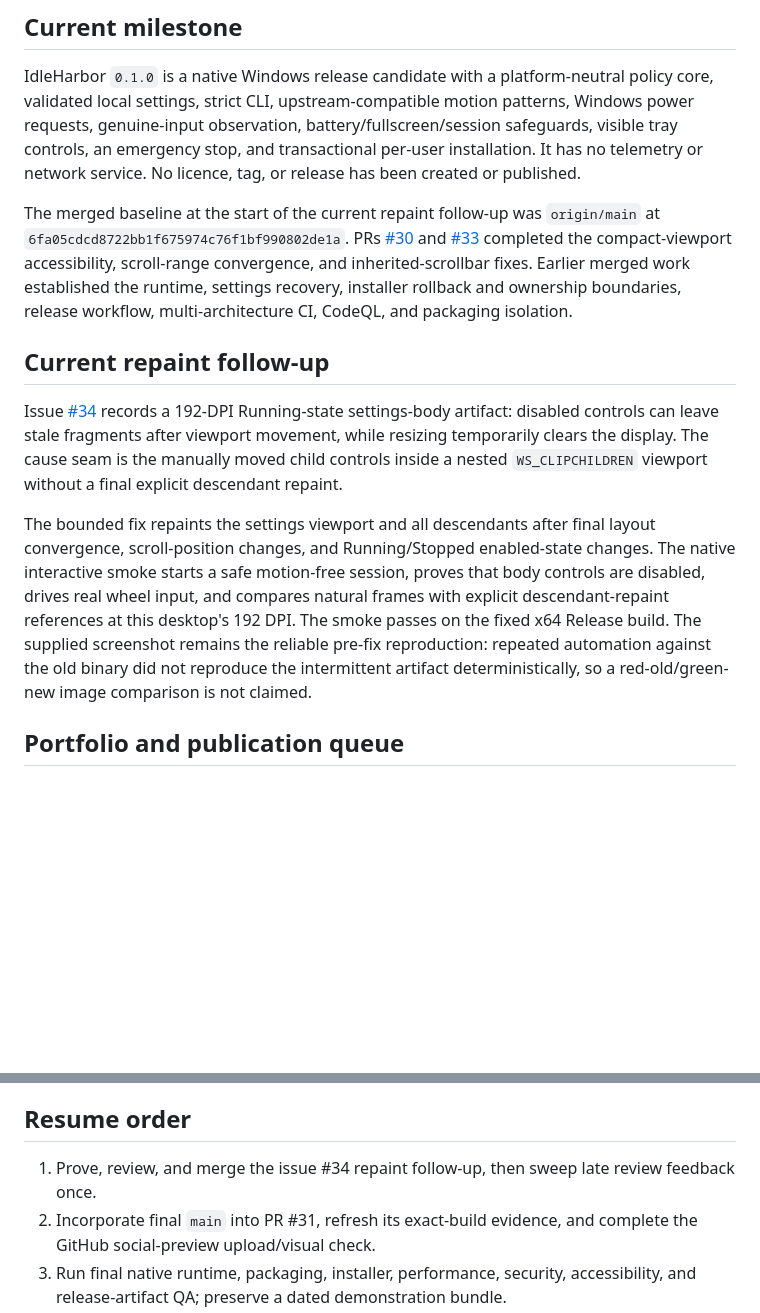
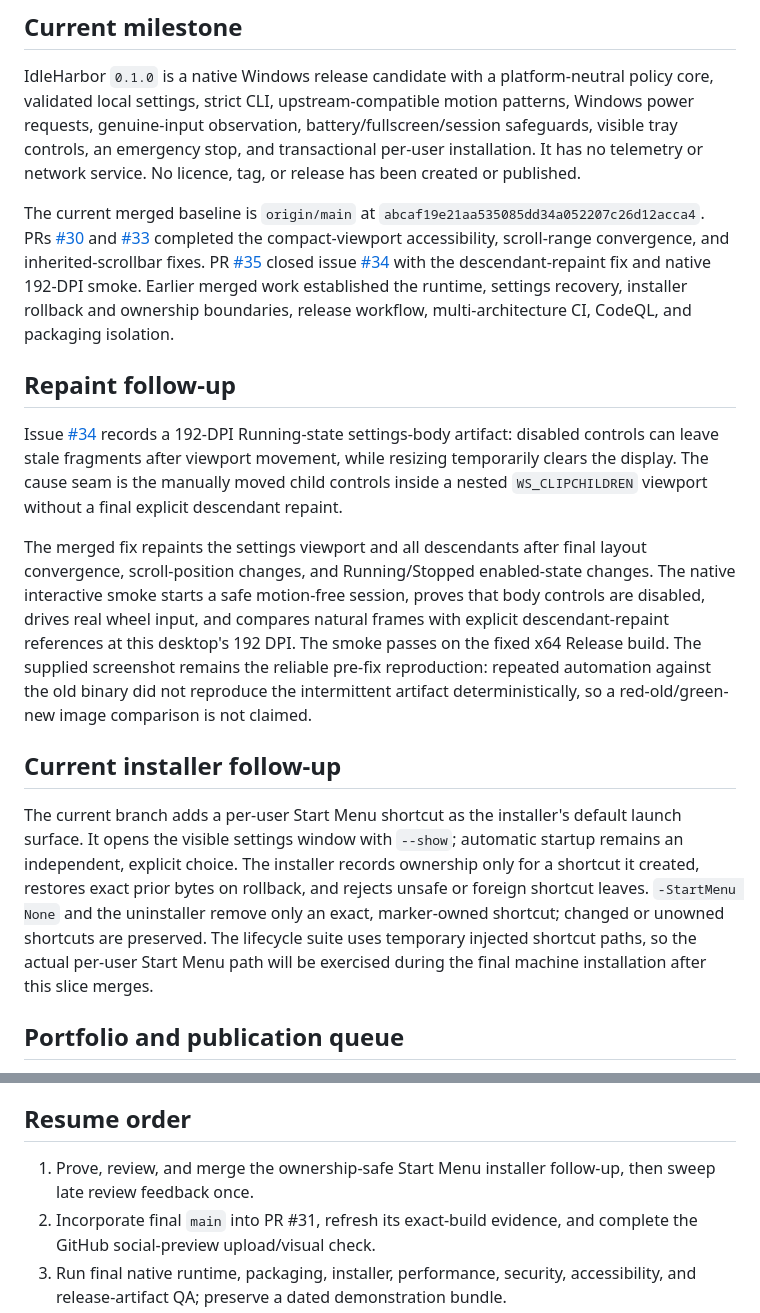
Before and after one commit to Chris0Jeky/IdleHarbor, a Markdown page: PROJECT_STATE.md, 2 parts joined by grey strips. Drawn GitHub-style; blank space fills up the shorter version.

Commit message:
Reconcile installer milestone state

```diff
--- a/PROJECT_STATE.md
+++ b/PROJECT_STATE.md
@@ -10,28 +10,40 @@ genuine-input observation, battery/fullscreen/session safeguards, visible tray c
 emergency stop, and transactional per-user installation. It has no telemetry or network service.
 No licence, tag, or release has been created or published.
 
-The merged baseline at the start of the current repaint follow-up was `origin/main` at
-`6fa05cdcd8722bb1f675974c76f1bf990802de1a`. PRs
+The current merged baseline is `origin/main` at
+`abcaf19e21aa535085dd34a052207c26d12acca4`. PRs
 [#30](https://github.com/Chris0Jeky/IdleHarbor/pull/30) and
 [#33](https://github.com/Chris0Jeky/IdleHarbor/pull/33) completed the compact-viewport accessibility,
-scroll-range convergence, and inherited-scrollbar fixes. Earlier merged work established the
-runtime, settings recovery, installer rollback and ownership boundaries, release workflow,
-multi-architecture CI, CodeQL, and packaging isolation.
+scroll-range convergence, and inherited-scrollbar fixes. PR
+[#35](https://github.com/Chris0Jeky/IdleHarbor/pull/35) closed issue
+[#34](https://github.com/Chris0Jeky/IdleHarbor/issues/34) with the descendant-repaint fix and native
+192-DPI smoke. Earlier merged work established the runtime, settings recovery, installer rollback
+and ownership boundaries, release workflow, multi-architecture CI, CodeQL, and packaging isolation.
 
-## Current repaint follow-up
+## Repaint follow-up
 
 Issue [#34](https://github.com/Chris0Jeky/IdleHarbor/issues/34) records a 192-DPI Running-state
 settings-body artifact: disabled controls can leave stale fragments after viewport movement, while
 resizing temporarily clears the display. The cause seam is the manually moved child controls inside
 a nested `WS_CLIPCHILDREN` viewport without a final explicit descendant repaint.
 
-The bounded fix repaints the settings viewport and all descendants after final layout convergence,
+The merged fix repaints the settings viewport and all descendants after final layout convergence,
 scroll-position changes, and Running/Stopped enabled-state changes. The native interactive smoke
 starts a safe motion-free session, proves that body controls are disabled, drives real wheel input,
 and compares natural frames with explicit descendant-repaint references at this desktop's 192 DPI.
 The smoke passes on the fixed x64 Release build. The supplied screenshot remains the reliable
 pre-fix reproduction: repeated automation against the old binary did not reproduce the intermittent
 artifact deterministically, so a red-old/green-new image comparison is not claimed.
+
+## Current installer follow-up
+
+The current branch adds a per-user Start Menu shortcut as the installer's default launch surface.
+It opens the visible settings window with `--show`; automatic startup remains an independent,
+explicit choice. The installer records ownership only for a shortcut it created, restores exact
+prior bytes on rollback, and rejects unsafe or foreign shortcut leaves. `-StartMenu None` and the
+uninstaller remove only an exact, marker-owned shortcut; changed or unowned shortcuts are
+preserved. The lifecycle suite uses temporary injected shortcut paths, so the actual per-user Start
+Menu path will be exercised during the final machine installation after this slice merges.
 
 ## Portfolio and publication queue
 
@@ -59,7 +71,8 @@ under PowerShell 7 and Windows PowerShell 5.1. Startup remains explicit and visi
 
 ## Resume order
 
-1. Prove, review, and merge the issue #34 repaint follow-up, then sweep late review feedback once.
+1. Prove, review, and merge the ownership-safe Start Menu installer follow-up, then sweep late
+   review feedback once.
 2. Incorporate final `main` into PR #31, refresh its exact-build evidence, and complete the GitHub
    social-preview upload/visual check.
 3. Run final native runtime, packaging, installer, performance, security, accessibility, and
```
